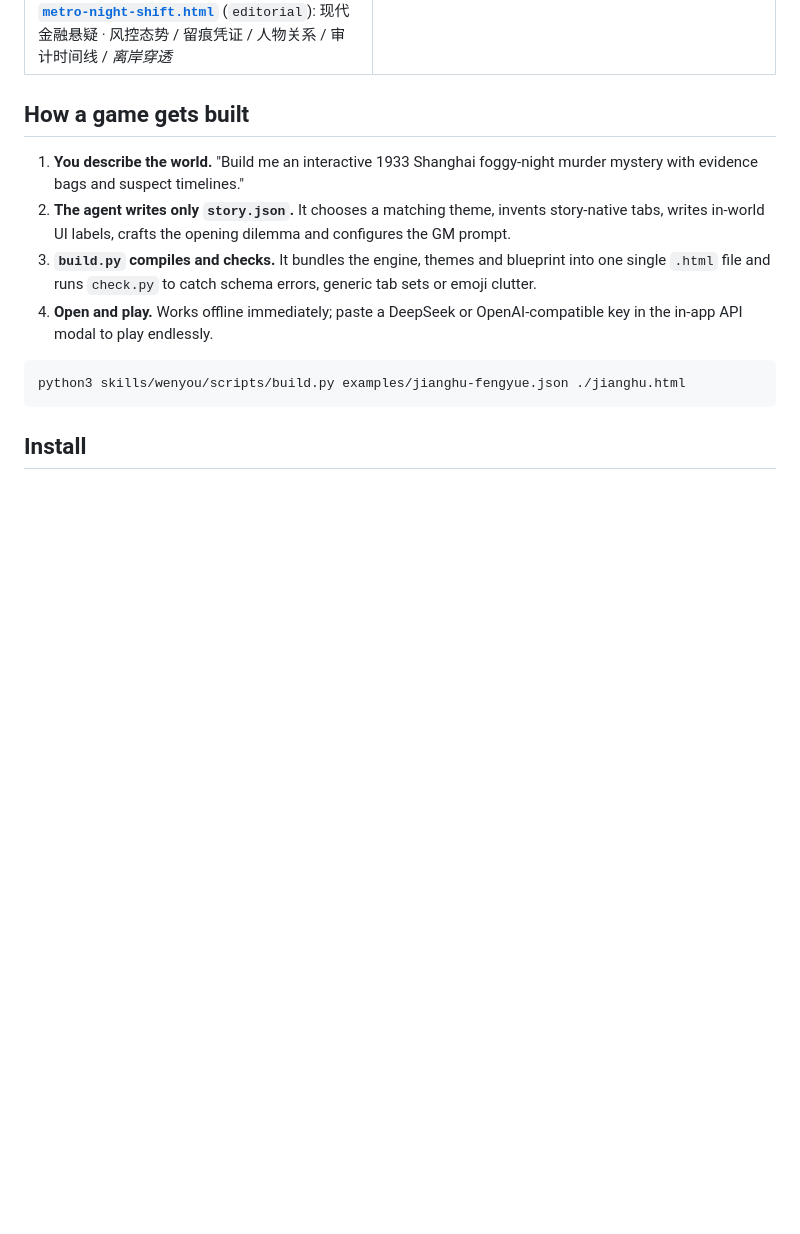
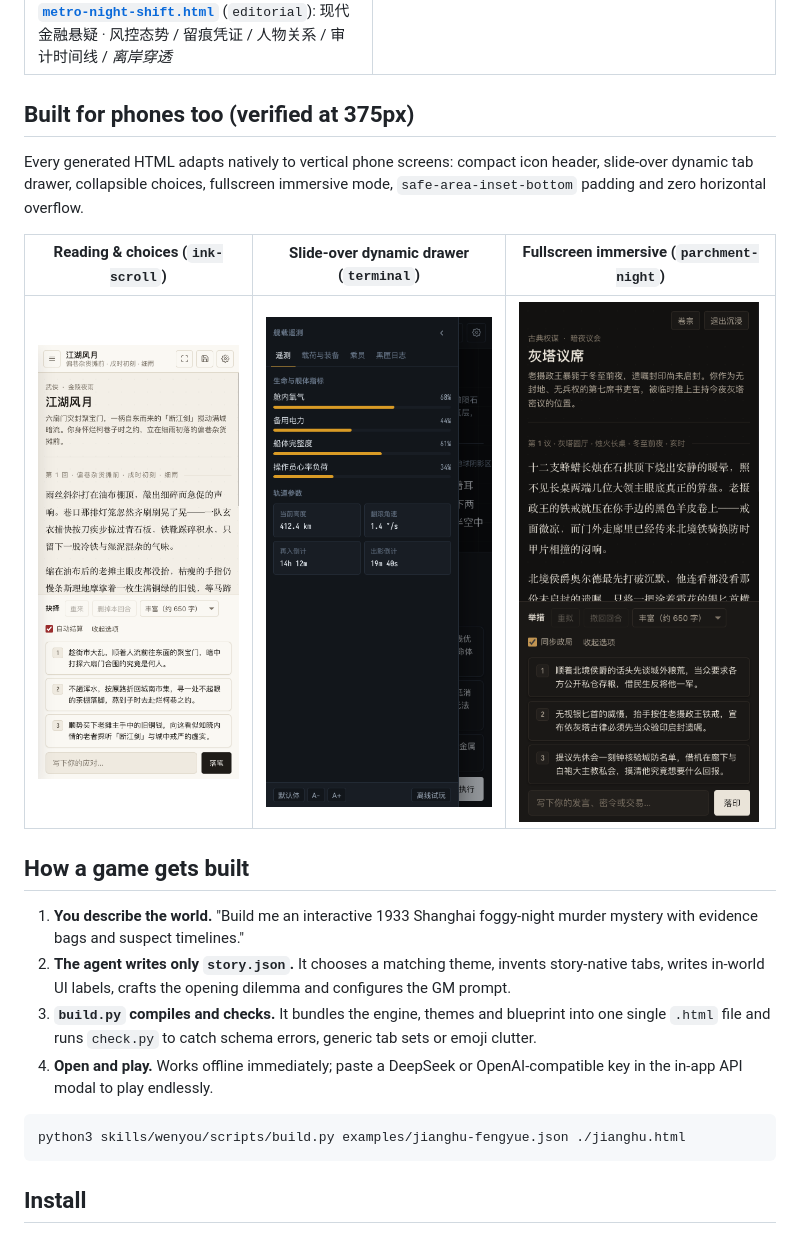
Before and after one commit to kehaoran-ai/wenyou, a Markdown page: README.md, the part around the change. GitHub-like rendering; pictures changed too: docs/screenshots/mobile-drawer.png (added), docs/screenshots/mobile-immersive.png (added), docs/screenshots/mobile-reading.png (added); blank space fills up the shorter version.

```diff
--- a/README.md
+++ b/README.md
@@ -43,6 +43,14 @@ Every example in `examples/` is a standalone HTML file compiled from its matchin
 | ![霞飞路雾夜档案 — dossier](docs/screenshots/dossier.png)<br>**[`minguo-dossier.html`](examples/minguo-dossier.html)** (`dossier`): 民国探案 · 身心与卷号 / 证物袋 / 嫌疑人 / 时间线 / *密档* | ![灰塔议席 — parchment-night](docs/screenshots/council.png)<br>**[`grey-tower-council.html`](examples/grey-tower-council.html)** (`parchment-night`): 古典权谋 · 议席 / 派系 / 密报 / 契约 / *禁书库* |
 | ![凌晨两点的风控室 — editorial](docs/screenshots/metro.png)<br>**[`metro-night-shift.html`](examples/metro-night-shift.html)** (`editorial`): 现代金融悬疑 · 风控态势 / 留痕凭证 / 人物关系 / 审计时间线 / *离岸穿透* | **Every hidden tab unlocks mid-story.** Pick any opening choice in offline demo mode to see live streaming, state settlement, dynamic tab unlocking and exact rollback. |
 
+## Built for phones too (verified at 375px)
+
+Every generated HTML adapts natively to vertical phone screens: compact icon header, slide-over dynamic tab drawer, collapsible choices, fullscreen immersive mode, `safe-area-inset-bottom` padding and zero horizontal overflow.
+
+| Reading & choices (`ink-scroll`) | Slide-over dynamic drawer (`terminal`) | Fullscreen immersive (`parchment-night`) |
+|---|---|---|
+| <img src="docs/screenshots/mobile-reading.png" width="240" alt="Mobile reading and choices" /> | <img src="docs/screenshots/mobile-drawer.png" width="240" alt="Mobile slide-over dynamic tab drawer" /> | <img src="docs/screenshots/mobile-immersive.png" width="240" alt="Mobile fullscreen immersive reading" /> |
+
 ## How a game gets built
 
 1. **You describe the world.** "Build me an interactive 1933 Shanghai foggy-night murder mystery with evidence bags and suspect timelines."
```
Also changed, not shown: README.zh-CN.md (+8 -0 lines), 10 other files.
